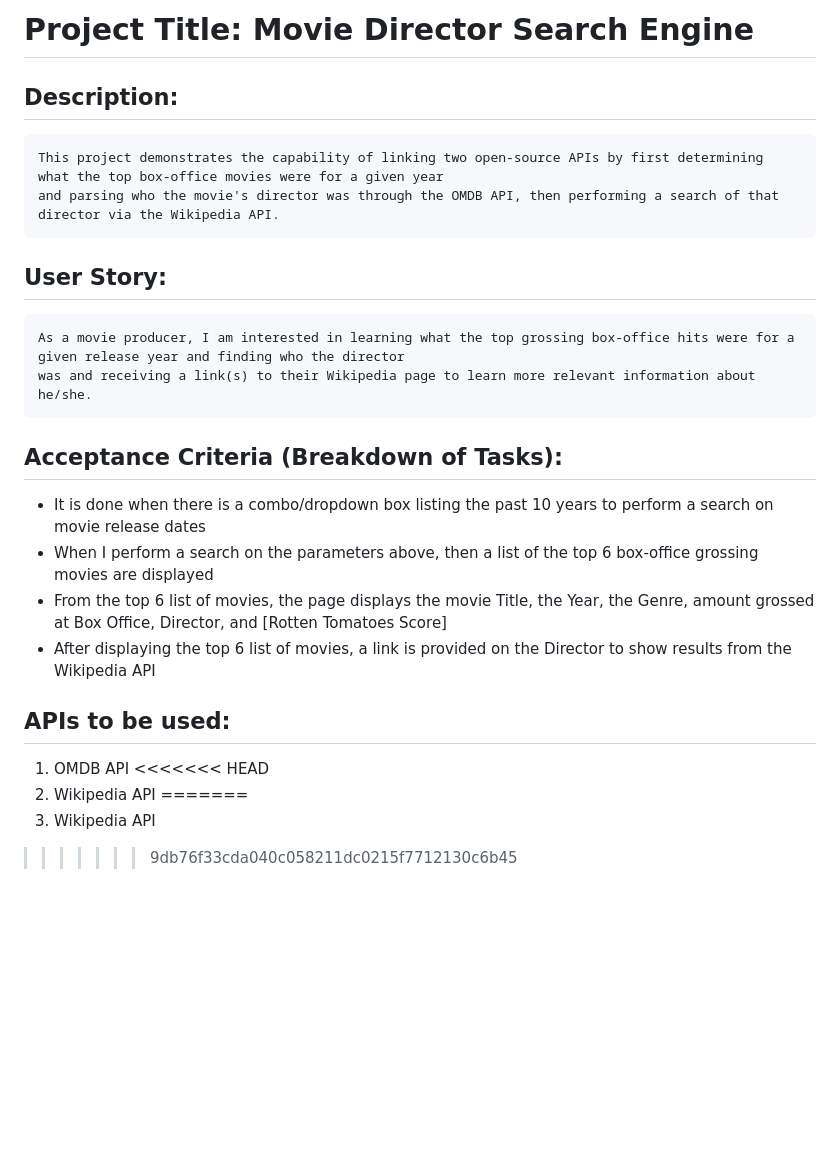
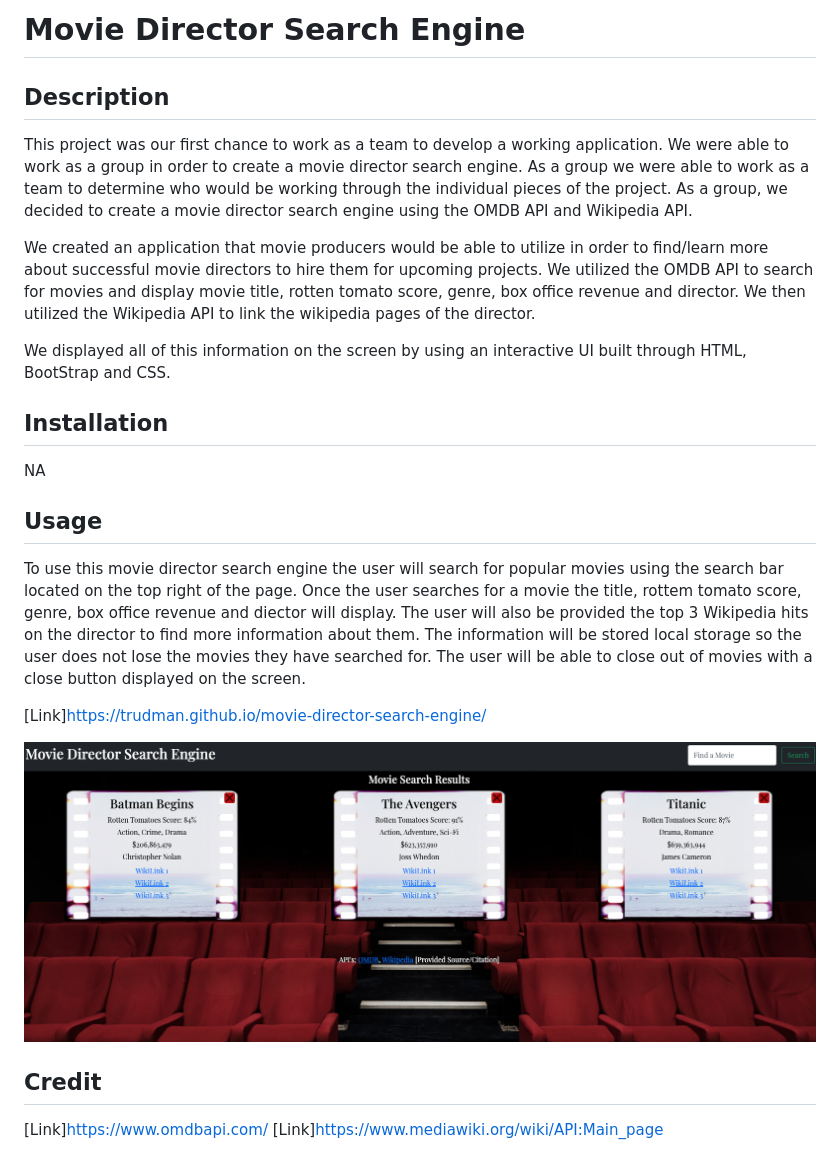
Before and after one commit to trudman/movie-director-search-engine, a Markdown page: README.md, the part around the change. Rendered like a GitHub page; pictures changed too: assets/images/Screenshot 2022-12-11 at 3.04.30 PM.png (added); blank space fills up the shorter version.

Commit message:
upated readme

````diff
--- a/README.md
+++ b/README.md
@@ -1,31 +1,26 @@
-# Project Title: Movie Director Search Engine
+# Movie Director Search Engine
 
-## Description:
+## Description
 
-```
-This project demonstrates the capability of linking two open-source APIs by first determining what the top box-office movies were for a given year
-and parsing who the movie's director was through the OMDB API, then performing a search of that director via the Wikipedia API.
-```
+This project was our first chance to work as a team to develop a working application. We were able to work as a group in order to create a movie director search engine. As a group we were able to work as a team to determine who would be working through the individual pieces of the project. As a group, we decided to create a movie director search engine using the OMDB API and Wikipedia API.
 
-## User Story:
+We created an application that movie producers would be able to utilize in order to find/learn more about successful movie directors to hire them for upcoming projects. We utilized the OMDB API to search for movies and display movie title, rotten tomato score, genre, box office revenue and director. We then utilized the Wikipedia API to link the wikipedia pages of the director.
 
-```
-As a movie producer, I am interested in learning what the top grossing box-office hits were for a given release year and finding who the director
-was and receiving a link(s) to their Wikipedia page to learn more relevant information about he/she.
-```
+We displayed all of this information on the screen by using an interactive UI built through HTML, BootStrap and CSS.
 
+## Installation
 
-## Acceptance Criteria (Breakdown of Tasks):
+NA
 
-* It is done when there is a combo/dropdown box listing the past 10 years to perform a search on movie release dates
-* When I perform a search on the parameters above, then a list of the top 6 box-office grossing movies are displayed
-* From the top 6 list of movies, the page displays the movie Title, the Year, the Genre, amount grossed at Box Office, Director, and [Rotten Tomatoes Score]
-* After displaying the top 6 list of movies, a link is provided on the Director to show results from the Wikipedia API
+## Usage
 
-## APIs to be used:
-1. OMDB API
-<<<<<<< HEAD
-2. Wikipedia API
-=======
-2. Wikipedia API
->>>>>>> 9db76f33cda040c058211dc0215f7712130c6b45
+To use this movie director search engine the user will search for popular movies using the search bar located on the top right of the page. Once the user searches for a movie the title, rottem tomato score, genre, box office revenue and diector will display. The user will also be provided the top 3 Wikipedia hits on the director to find more information about them. The information will be stored local storage so the user does not lose the movies they have searched for. The user will be able to close out of movies with a close button displayed on the screen.
+
+[Link]https://trudman.github.io/movie-director-search-engine/
+
+![Screenshot](assets/images/Screenshot%202022-12-11%20at%203.04.30%20PM.png)
+
+## Credit
+
+[Link]https://www.omdbapi.com/
+[Link]https://www.mediawiki.org/wiki/API:Main_page
````
